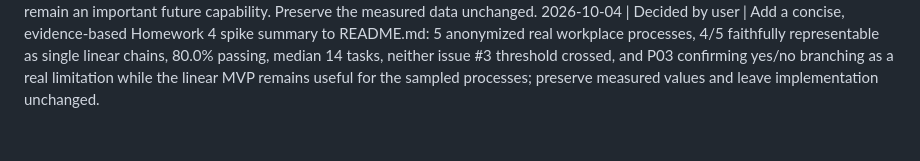
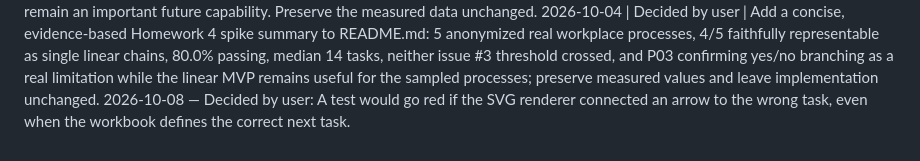
Before and after one commit to esst-prog2/process-swimlane-generator, a Markdown page: PLANNING_LOG.md, the part around the change. Drawn GitHub-style.

Commit message:
Start Homework 5 with external test promise

```diff
--- a/PLANNING_LOG.md
+++ b/PLANNING_LOG.md
@@ -56,3 +56,4 @@
 2026-10-04 | Decided by user | Begin spike measurement using five anonymized real workplace processes, P01-P05, prepared in the local ignored spike_workbooks/ folder; keep these workbooks uncommitted, record each process's real task count, distinct department count, whether its true structure is representable by the current single-linear-chain MVP, and its first structural failure reason if not, and run process-map on each workbook as required by issue #3; a flattened linear workbook does not establish a structural pass when the real process branches, including P03, which the user reports has real yes/no branching despite its linear workbook form; do not invent results.
 2026-10-04 | Decided by user | Homework 4 spike measurement is complete: of 5 anonymized real workplace processes examined, 4 were faithfully representable as single linear chains, yielding a structural pass rate of 80.0%; the median process length was 14 tasks. P03 was not a structural pass because its real process contains yes/no branching, although its flattened temporary workbook passed the CLI. Neither issue #3 threshold (roughly below 50% passing or a median above 25 tasks) was crossed, so the spike does not show that the current linear MVP is merely a demo for the sampled processes; P03 confirms branching is a real limitation and should remain an important future capability. Preserve the measured data unchanged.
 2026-10-04 | Decided by user | Add a concise, evidence-based Homework 4 spike summary to README.md: 5 anonymized real workplace processes, 4/5 faithfully representable as single linear chains, 80.0% passing, median 14 tasks, neither issue #3 threshold crossed, and P03 confirming yes/no branching as a real limitation while the linear MVP remains useful for the sampled processes; preserve measured values and leave implementation unchanged.
+2026-10-08 — Decided by user: A test would go red if the SVG renderer connected an arrow to the wrong task, even when the workbook defines the correct next task.
```
